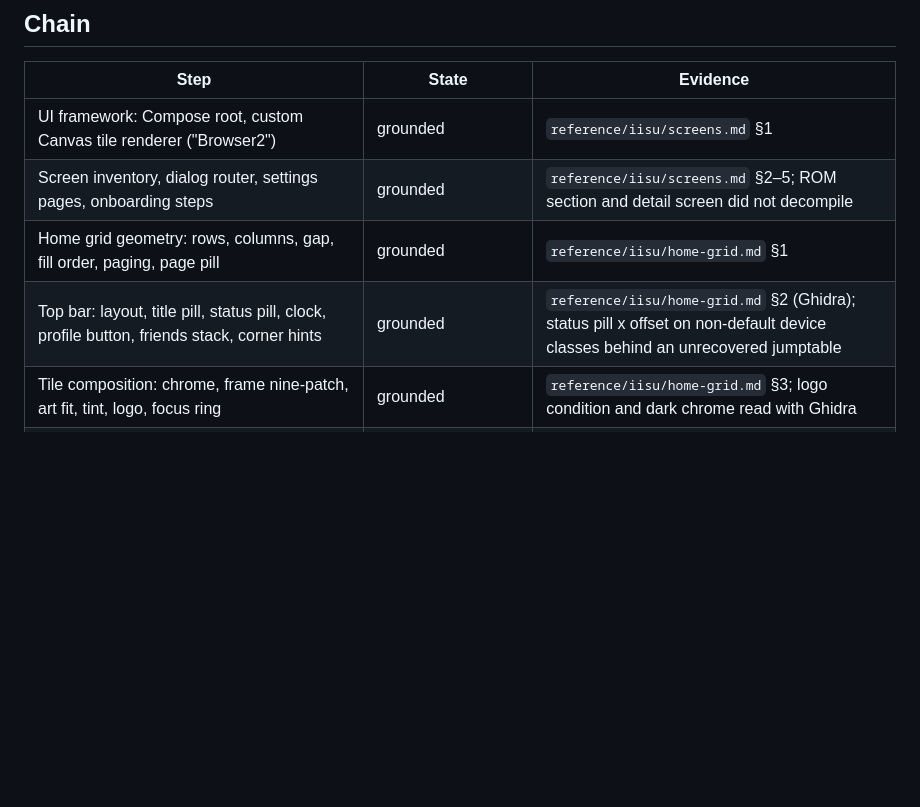
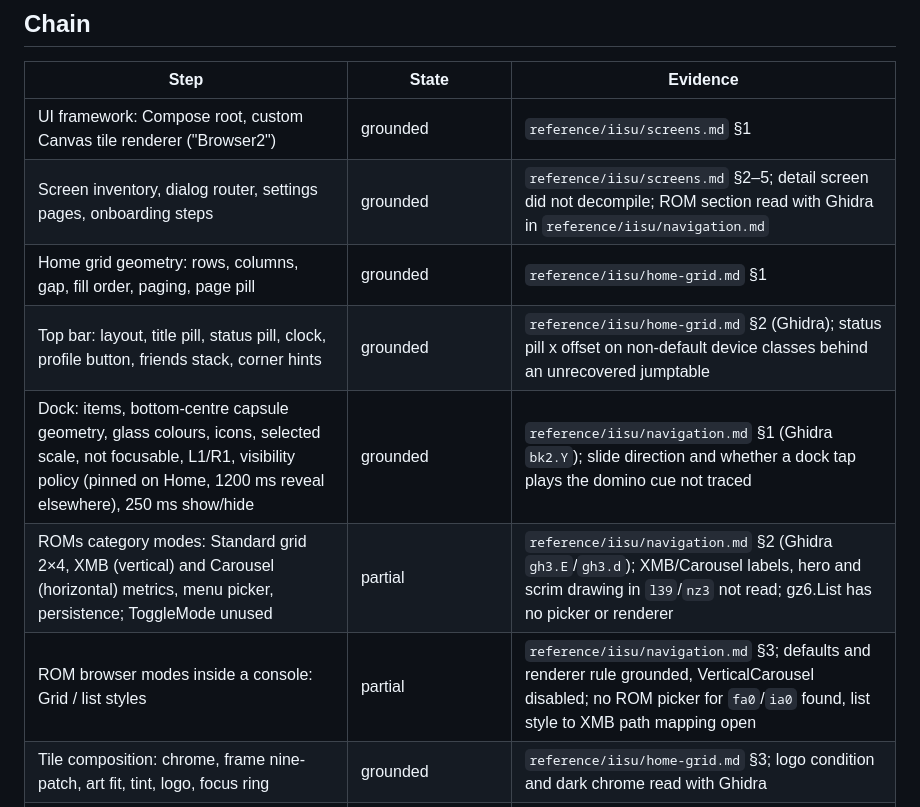
Before and after one commit to SomeoneIsWorking/iideck, a Markdown page: docs/re-frontier.md, the part around the change. Drawn GitHub-style; blank space fills up the shorter version.

Commit message:
docs(re-frontier): dock and ROM layout modes recovered
Co-Authored-By: Claude Opus 5.5 <noreply@anthropic.com>

```diff
--- a/docs/re-frontier.md
+++ b/docs/re-frontier.md
@@ -19,9 +19,12 @@ guessed. G002 builds only on rows marked grounded.
 | Step | State | Evidence |
 | --- | --- | --- |
 | UI framework: Compose root, custom Canvas tile renderer ("Browser2") | grounded | `reference/iisu/screens.md` §1 |
-| Screen inventory, dialog router, settings pages, onboarding steps | grounded | `reference/iisu/screens.md` §2–5; ROM section and detail screen did not decompile |
+| Screen inventory, dialog router, settings pages, onboarding steps | grounded | `reference/iisu/screens.md` §2–5; detail screen did not decompile; ROM section read with Ghidra in `reference/iisu/navigation.md` |
 | Home grid geometry: rows, columns, gap, fill order, paging, page pill | grounded | `reference/iisu/home-grid.md` §1 |
 | Top bar: layout, title pill, status pill, clock, profile button, friends stack, corner hints | grounded | `reference/iisu/home-grid.md` §2 (Ghidra); status pill x offset on non-default device classes behind an unrecovered jumptable |
+| Dock: items, bottom-centre capsule geometry, glass colours, icons, selected scale, not focusable, L1/R1, visibility policy (pinned on Home, 1200 ms reveal elsewhere), 250 ms show/hide | grounded | `reference/iisu/navigation.md` §1 (Ghidra `bk2.Y`); slide direction and whether a dock tap plays the domino cue not traced |
+| ROMs category modes: Standard grid 2×4, XMB (vertical) and Carousel (horizontal) metrics, menu picker, persistence; ToggleMode unused | partial | `reference/iisu/navigation.md` §2 (Ghidra `gh3.E`/`gh3.d`); XMB/Carousel labels, hero and scrim drawing in `l39`/`nz3` not read; gz6.List has no picker or renderer |
+| ROM browser modes inside a console: Grid / list styles | partial | `reference/iisu/navigation.md` §3; defaults and renderer rule grounded, VerticalCarousel disabled; no ROM picker for `fa0`/`ia0` found, list style to XMB path mapping open |
 | Tile composition: chrome, frame nine-patch, art fit, tint, logo, focus ring | grounded | `reference/iisu/home-grid.md` §3; logo condition and dark chrome read with Ghidra |
 | "Jump back in!" and "Been a while" tiles: size and game choice | grounded | `reference/iisu/home-grid.md` §1.4 (Ghidra); how the tile body is drawn is untraced |
 | Grid insets from the HUD (`er3`, `dl3`, `jj2.q0`) | grounded | `reference/iisu/home-grid.md` §2.1; measured-HUD callbacks' call sites not recovered, captures match the unmeasured values |
```
